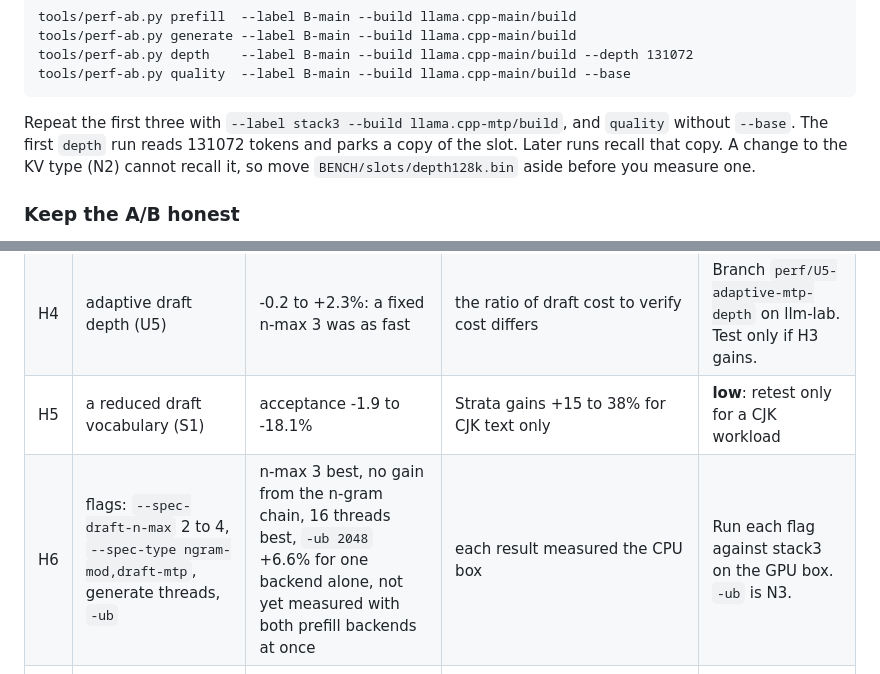
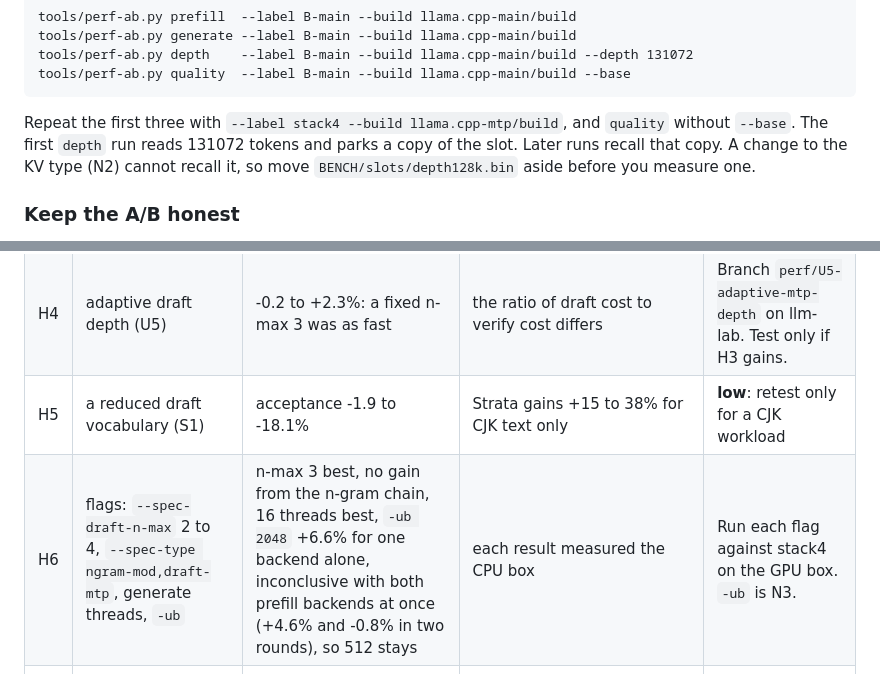
Before and after one commit to Vortiago/llama-arbiter, a Markdown page: docs/GPU-FOLLOWUPS.md, 2 parts joined by grey strips. Rendered like a GitHub page.

```diff
--- a/docs/GPU-FOLLOWUPS.md
+++ b/docs/GPU-FOLLOWUPS.md
@@ -108,7 +108,7 @@ Then measure each build:
     tools/perf-ab.py depth    --label B-main --build llama.cpp-main/build --depth 131072
     tools/perf-ab.py quality  --label B-main --build llama.cpp-main/build --base
 
-Repeat the first three with `--label stack3 --build llama.cpp-mtp/build`, and
+Repeat the first three with `--label stack4 --build llama.cpp-mtp/build`, and
 `quality` without `--base`. The first `depth` run reads 131072 tokens and parks
 a copy of the slot. Later runs recall that copy. A change to the KV type (N2)
 cannot recall it, so move `BENCH/slots/depth128k.bin` aside before you
@@ -214,7 +214,7 @@ small share of a CPU-only step can be a larger share there.
 | H3 | the MTP draft gate: draft only while its confidence is 0.5 or more | `--spec-draft-p-min 0.5` gave -2.0 to +5.1% on stack2 and changed the greedy replies | Strata gates at 0.5 (`--spec-min-p 0.5`) and measures 1.6 to 1.8x, with 2.4 to 3.2 tokens a verify pass. The cost of a verify differs on the card. | Paired A/B of generate. Compare greedy only in the same mode. |
 | H4 | adaptive draft depth (U5) | -0.2 to +2.3%: a fixed n-max 3 was as fast | the ratio of draft cost to verify cost differs | Branch `perf/U5-adaptive-mtp-depth` on llm-lab. Test only if H3 gains. |
 | H5 | a reduced draft vocabulary (S1) | acceptance -1.9 to -18.1% | Strata gains +15 to 38% for CJK text only | **low**: retest only for a CJK workload |
-| H6 | flags: `--spec-draft-n-max` 2 to 4, `--spec-type ngram-mod,draft-mtp`, generate threads, `-ub` | n-max 3 best, no gain from the n-gram chain, 16 threads best, `-ub 2048` +6.6% for one backend alone, not yet measured with both prefill backends at once | each result measured the CPU box | Run each flag against stack3 on the GPU box. `-ub` is N3. |
+| H6 | flags: `--spec-draft-n-max` 2 to 4, `--spec-type ngram-mod,draft-mtp`, generate threads, `-ub` | n-max 3 best, no gain from the n-gram chain, 16 threads best, `-ub 2048` +6.6% for one backend alone, inconclusive with both prefill backends at once (+4.6% and -0.8% in two rounds), so 512 stays | each result measured the CPU box | Run each flag against stack4 on the GPU box. `-ub` is N3. |
 | H7 | the split between card and RAM, `--n-cpu-moe` | not applicable | one expert layer on the card is 2.49 GiB. With f16 KV (N2 is excluded) there may be no room for one. The CPU series also changes how fast a RAM layer runs. | Try 47 and 46 if VRAM allows with f16 KV, against N1 with the same VRAM. |
 | H8 | X2: four accumulators in the AVX2 `vec_dot_q8_0` | 8k prefill +0.6%, pp512 -3.5%: no gain past drift. Generate was not measured. Not bit-exact. | the CPU experts use this dot at generate, which is all the CPU does there. It applies only if the GPU box's CPU takes the AVX2 path. | Branch `perf/s2-X2-vec-dot-q8_0-4acc` on llm-lab. Paired A/B of generate, then the KLD gate. |
 
```
Also changed, not shown: other parts of docs/GPU-FOLLOWUPS.md (+21 -20 lines).
